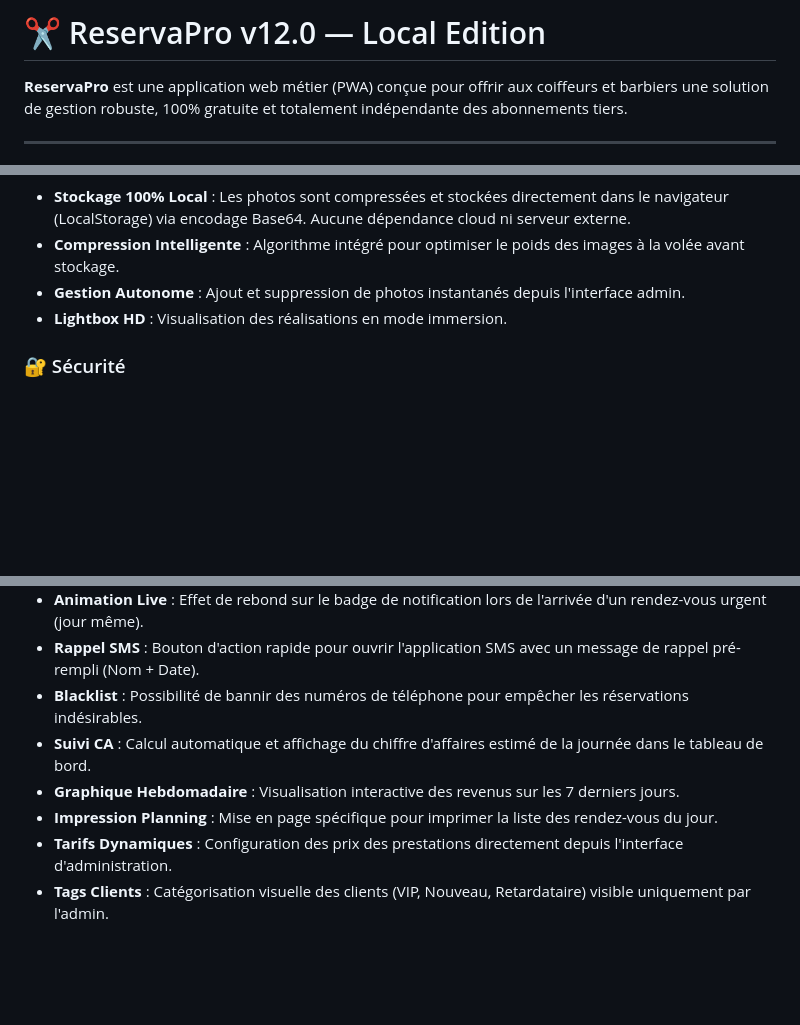
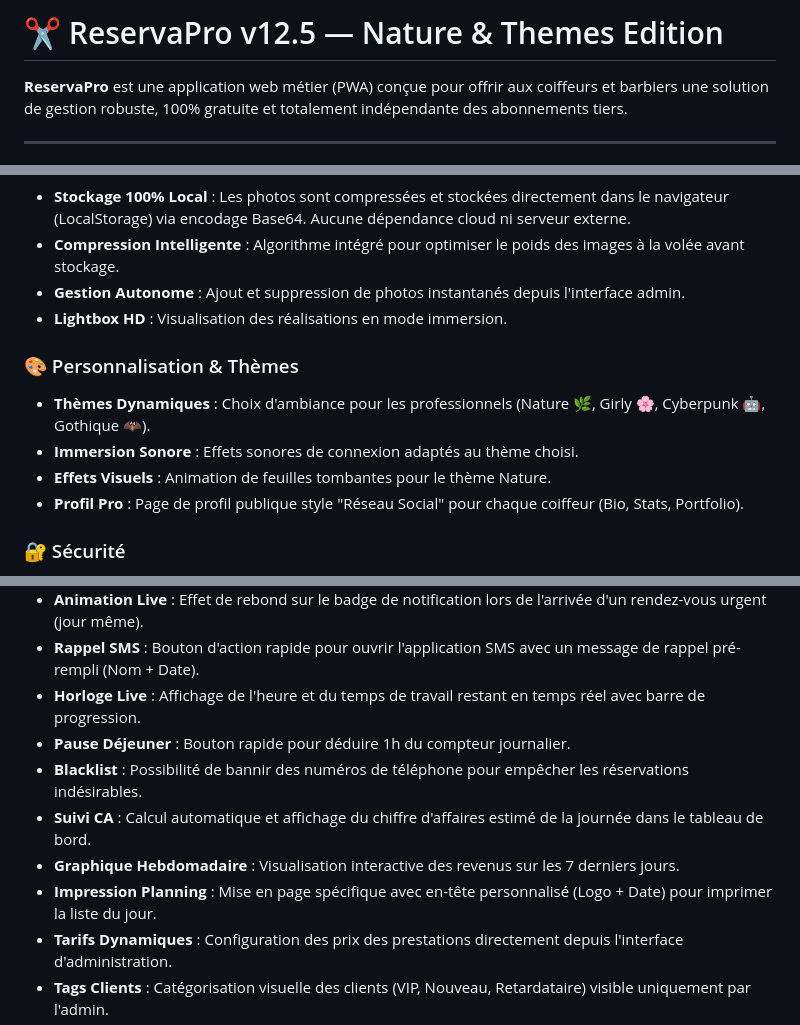
Before and after one commit to Ben-droide/Projet_Reservation, a Markdown page: README.md, 3 parts joined by grey strips. Drawn GitHub-style; blank space fills up the shorter version.

```diff
--- a/README.md
+++ b/README.md
@@ -1,4 +1,4 @@
-# ✂️ ReservaPro v12.0 — Local Edition
+# ✂️ ReservaPro v12.5 — Nature & Themes Edition
 
 **ReservaPro** est une application web métier (PWA) conçue pour offrir aux coiffeurs et barbiers une solution de gestion robuste, 100% gratuite et totalement indépendante des abonnements tiers.
 
@@ -25,6 +25,12 @@ Contrairement aux solutions classiques (Calendly, Planity), **ReservaPro** a ét
 * **Gestion Autonome** : Ajout et suppression de photos instantanés depuis l'interface admin.
 * **Lightbox HD** : Visualisation des réalisations en mode immersion.
 
+### 🎨 Personnalisation & Thèmes
+* **Thèmes Dynamiques** : Choix d'ambiance pour les professionnels (Nature 🌿, Girly 🌸, Cyberpunk 🤖, Gothique 🦇).
+* **Immersion Sonore** : Effets sonores de connexion adaptés au thème choisi.
+* **Effets Visuels** : Animation de feuilles tombantes pour le thème Nature.
+* **Profil Pro** : Page de profil publique style "Réseau Social" pour chaque coiffeur (Bio, Stats, Portfolio).
+
 ### 🔐 Sécurité
 * **Authentification Admin** : Accès au back-office protégé par hachage cryptographique **SHA-256** (Web Crypto API).
 * **Gestion des Accès** : Possibilité de modifier le mot de passe administrateur directement depuis l'interface.
@@ -41,10 +47,12 @@ Contrairement aux solutions classiques (Calendly, Planity), **ReservaPro** a ét
 * **Badge Intelligent** : L'indicateur de rendez-vous passe au vert lorsque tous les clients de la journée ont été honorés.
 * **Animation Live** : Effet de rebond sur le badge de notification lors de l'arrivée d'un rendez-vous urgent (jour même).
 * **Rappel SMS** : Bouton d'action rapide pour ouvrir l'application SMS avec un message de rappel pré-rempli (Nom + Date).
+* **Horloge Live** : Affichage de l'heure et du temps de travail restant en temps réel avec barre de progression.
+* **Pause Déjeuner** : Bouton rapide pour déduire 1h du compteur journalier.
 * **Blacklist** : Possibilité de bannir des numéros de téléphone pour empêcher les réservations indésirables.
 * **Suivi CA** : Calcul automatique et affichage du chiffre d'affaires estimé de la journée dans le tableau de bord.
 * **Graphique Hebdomadaire** : Visualisation interactive des revenus sur les 7 derniers jours.
-* **Impression Planning** : Mise en page spécifique pour imprimer la liste des rendez-vous du jour.
+* **Impression Planning** : Mise en page spécifique avec en-tête personnalisé (Logo + Date) pour imprimer la liste du jour.
 * **Tarifs Dynamiques** : Configuration des prix des prestations directement depuis l'interface d'administration.
 * **Tags Clients** : Catégorisation visuelle des clients (VIP, Nouveau, Retardataire) visible uniquement par l'admin.
 * **Interface Authentification** : Mire de connexion sécurisée et stylisée (Modal) remplaçant les alertes navigateur.
```
